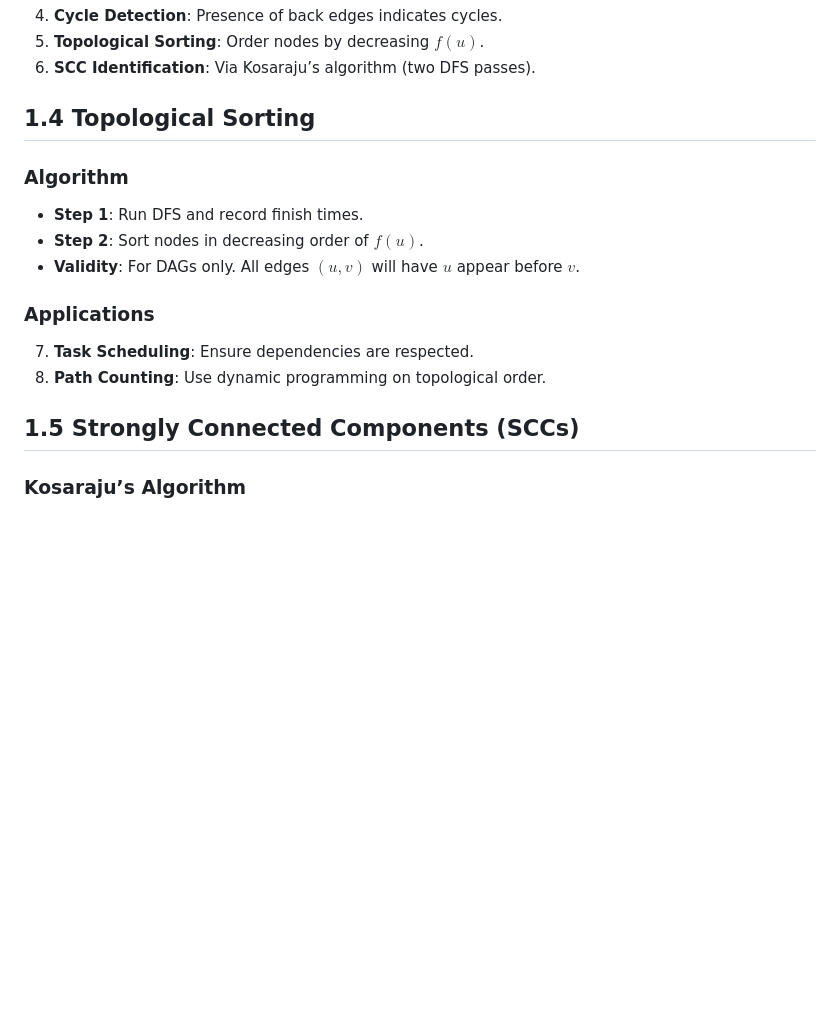
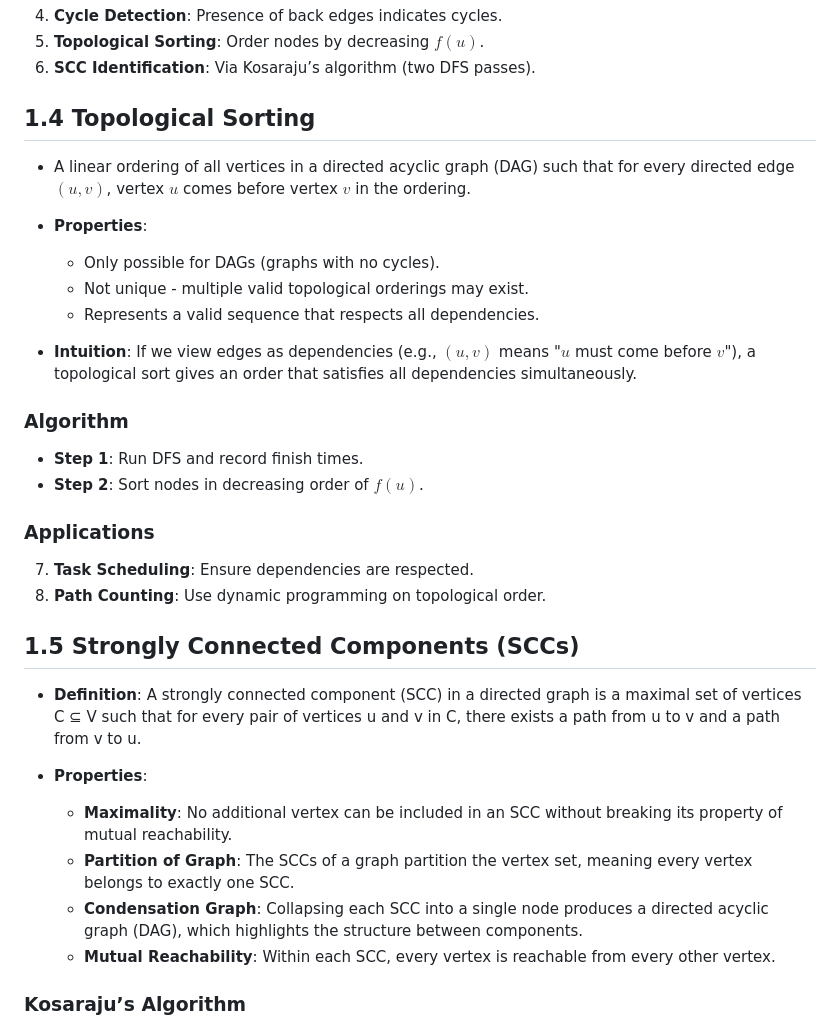
Before and after one commit to CedricDeVijt/ComputerScienceNotes, a Markdown page: Bachelor 3/Datastructuren en graafalgoritmen/1 Graph searching.md, the part around the change. Rendered like a GitHub page; blank space fills up the shorter version.

Commit message:
vault backup: 2025-02-28 11:16:27

```diff
--- a/Bachelor 3/Datastructuren en graafalgoritmen/1 Graph searching.md
+++ b/Bachelor 3/Datastructuren en graafalgoritmen/1 Graph searching.md
@@ -58,11 +58,20 @@
 
 ## 1.4 Topological Sorting
 
+- A linear ordering of all vertices in a directed acyclic graph (DAG) such that for every directed edge $(u, v)$, vertex $u$ comes before vertex $v$ in the ordering.
+
+- **Properties**:
+
+  - Only possible for DAGs (graphs with no cycles).
+  - Not unique - multiple valid topological orderings may exist.
+  - Represents a valid sequence that respects all dependencies.
+
+- **Intuition**: If we view edges as dependencies (e.g., $(u, v)$ means "$u$ must come before $v$"), a topological sort gives an order that satisfies all dependencies simultaneously.
+
 ### Algorithm
 
 - **Step 1**: Run DFS and record finish times.
 - **Step 2**: Sort nodes in decreasing order of $f(u)$.
-- **Validity**: For DAGs only. All edges $(u, v)$ will have $u$ appear before $v$.
 
 ### Applications
 
@@ -70,6 +79,14 @@
 8. **Path Counting**: Use dynamic programming on topological order.
 
 ## 1.5 Strongly Connected Components (SCCs)
+
+- **Definition**: A strongly connected component (SCC) in a directed graph is a maximal set of vertices C ⊆ V such that for every pair of vertices u and v in C, there exists a path from u to v and a path from v to u.
+
+- **Properties**:
+  - **Maximality**: No additional vertex can be included in an SCC without breaking its property of mutual reachability.
+  - **Partition of Graph**: The SCCs of a graph partition the vertex set, meaning every vertex belongs to exactly one SCC.
+  - **Condensation Graph**: Collapsing each SCC into a single node produces a directed acyclic graph (DAG), which highlights the structure between components.
+  - **Mutual Reachability**: Within each SCC, every vertex is reachable from every other vertex.
 
 ### Kosaraju’s Algorithm
 
```
